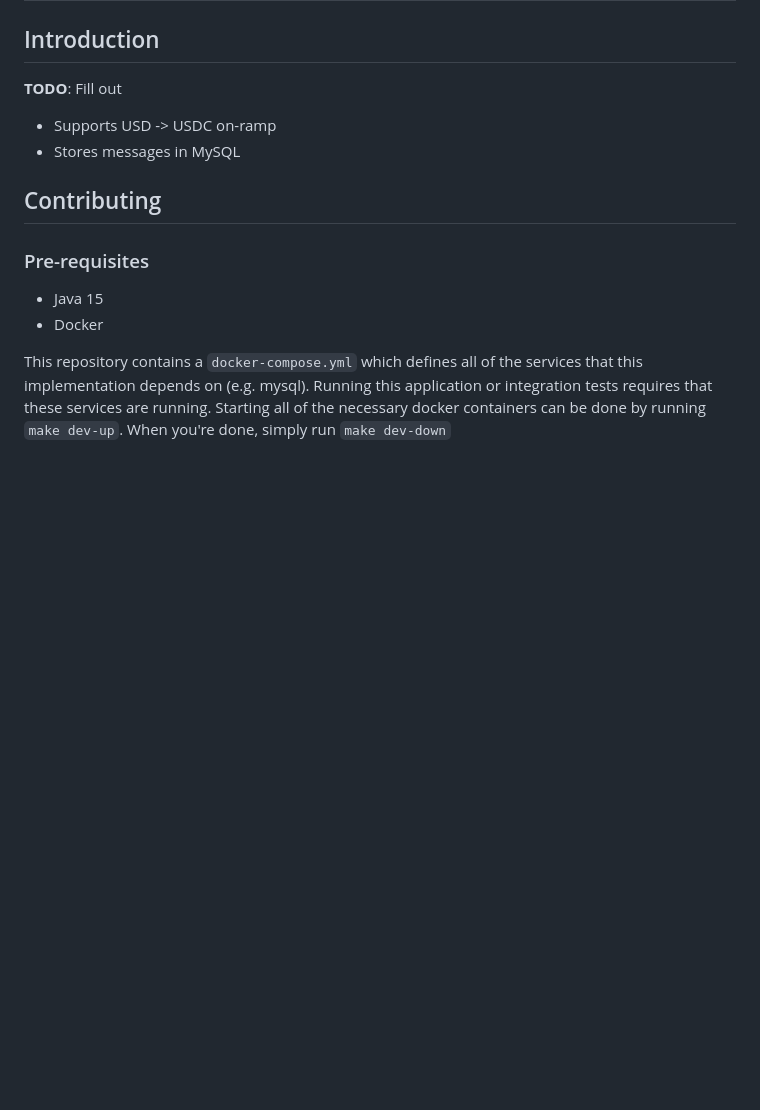
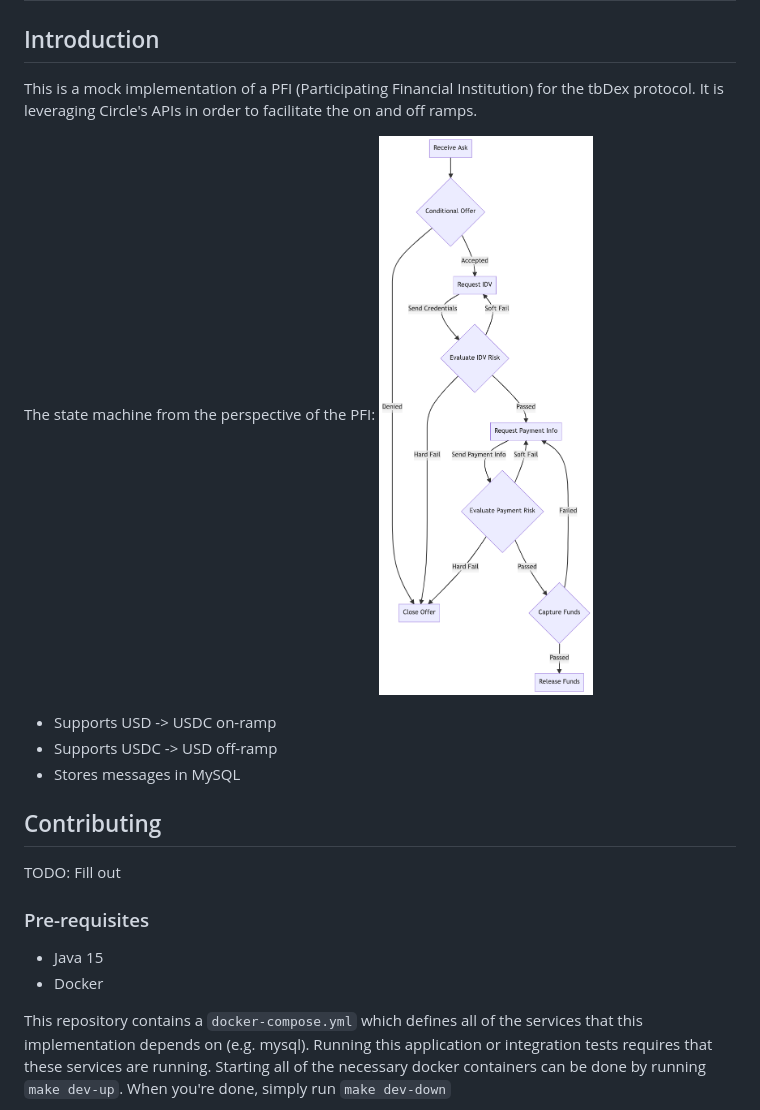
Before and after one commit to TBD54566975/tbdex, a Markdown page: pfi-mock-impl/README.md, the part around the change. GitHub-like rendering; pictures changed too: pfi-mock-impl/state-machine.png (added); blank space fills up the shorter version.

Commit message:
add to mock impl read me

```diff
--- a/pfi-mock-impl/README.md
+++ b/pfi-mock-impl/README.md
@@ -1,12 +1,17 @@
 # PFI Mock Implementation
 
 ## Introduction
-**TODO**: Fill out
+This is a mock implementation of a PFI (Participating Financial Institution) for the tbDex protocol. It is leveraging Circle's APIs in order to facilitate the on and off ramps.
+
+The state machine from the perspective of the PFI:
+![Screenshot](state-machine.png)
 
 - Supports USD -> USDC on-ramp
+- Supports USDC -> USD off-ramp
 - Stores messages in MySQL
 
 ## Contributing
+TODO: Fill out
 
 ### Pre-requisites
 - Java 15
```
